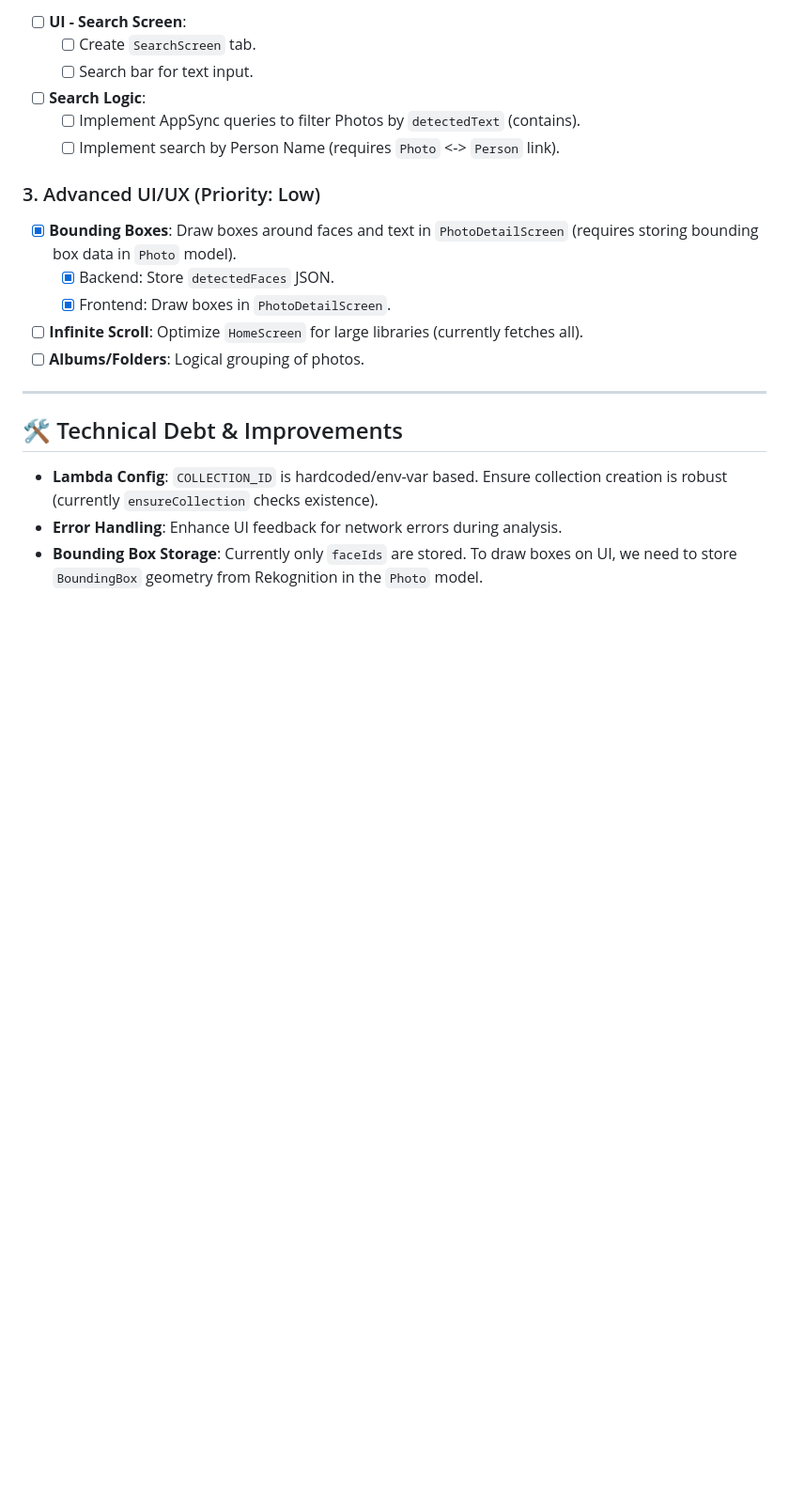
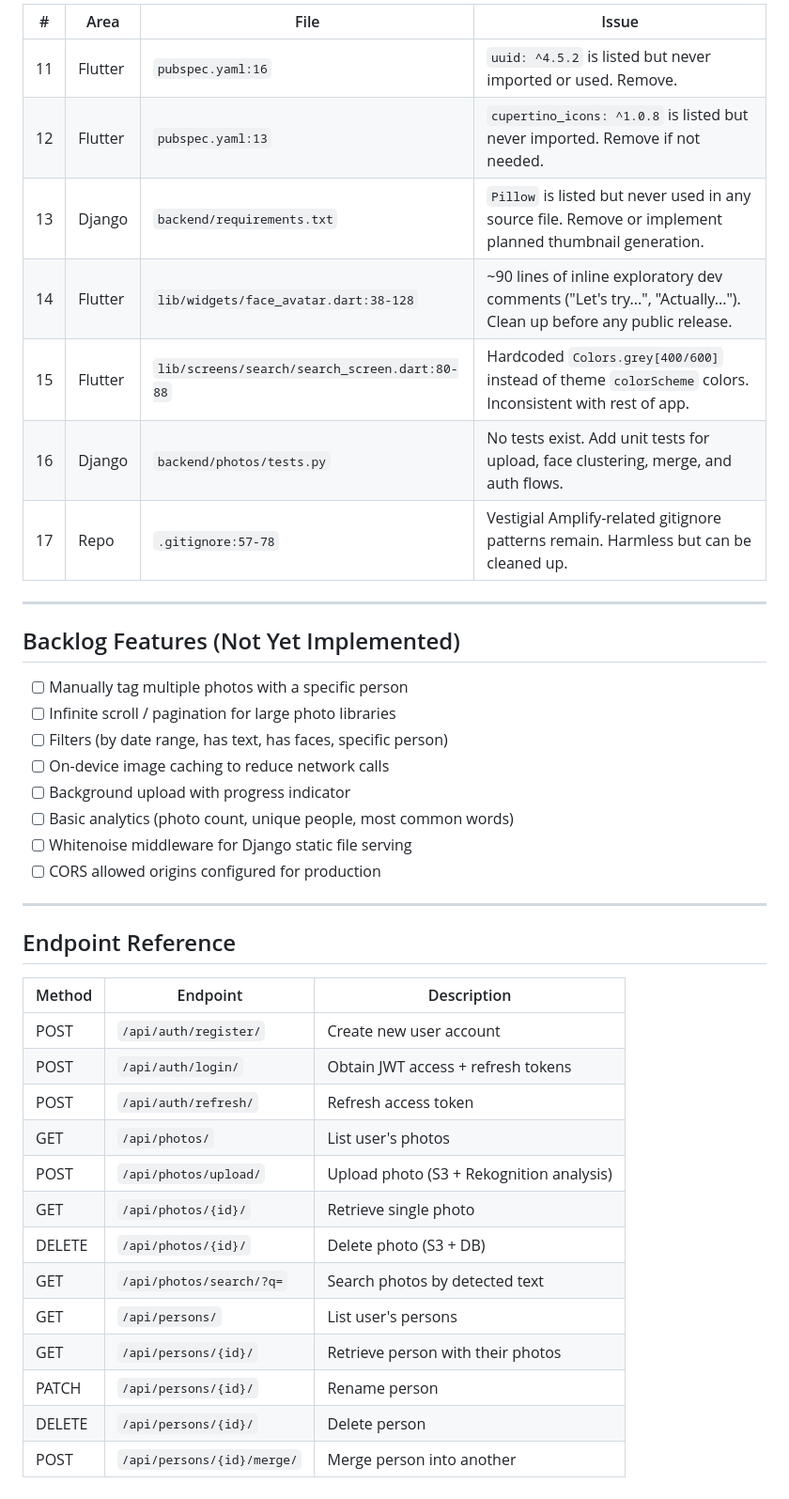
Before and after one commit to sudols/photo-sense, a Markdown page: TRACKING.md, the part around one of its changes. Shown at 94% size. GitHub-like rendering; blank space fills up the shorter version.

```diff
--- a/TRACKING.md
+++ b/TRACKING.md
@@ -60,23 +78,43 @@ _Goal: Find photos by content._
 
-- [ ] **UI - Search Screen**:
-  - [ ] Create `SearchScreen` tab.
-  - [ ] Search bar for text input.
-- [ ] **Search Logic**:
-  - [ ] Implement AppSync queries to filter Photos by `detectedText` (contains).
-  - [ ] Implement search by Person Name (requires `Photo` <-> `Person` link).
-
-### 3. Advanced UI/UX (Priority: Low)
-
-- [x] **Bounding Boxes**: Draw boxes around faces and text in `PhotoDetailScreen` (requires storing bounding box data in `Photo` model).
-  - [x] Backend: Store `detectedFaces` JSON.
-  - [x] Frontend: Draw boxes in `PhotoDetailScreen`.
-- [ ] **Infinite Scroll**: Optimize `HomeScreen` for large libraries (currently fetches all).
-- [ ] **Albums/Folders**: Logical grouping of photos.
+| # | Area | File | Issue |
+|---|------|------|-------|
+| 11 | Flutter | `pubspec.yaml:16` | `uuid: ^4.5.2` is listed but never imported or used. Remove. |
+| 12 | Flutter | `pubspec.yaml:13` | `cupertino_icons: ^1.0.8` is listed but never imported. Remove if not needed. |
+| 13 | Django | `backend/requirements.txt` | `Pillow` is listed but never used in any source file. Remove or implement planned thumbnail generation. |
+| 14 | Flutter | `lib/widgets/face_avatar.dart:38-128` | ~90 lines of inline exploratory dev comments ("Let's try...", "Actually..."). Clean up before any public release. |
+| 15 | Flutter | `lib/screens/search/search_screen.dart:80-88` | Hardcoded `Colors.grey[400/600]` instead of theme `colorScheme` colors. Inconsistent with rest of app. |
+| 16 | Django | `backend/photos/tests.py` | No tests exist. Add unit tests for upload, face clustering, merge, and auth flows. |
+| 17 | Repo | `.gitignore:57-78` | Vestigial Amplify-related gitignore patterns remain. Harmless but can be cleaned up. |
 
 ---
 
-## 🛠 Technical Debt & Improvements
+## Backlog Features (Not Yet Implemented)
 
-- **Lambda Config**: `COLLECTION_ID` is hardcoded/env-var based. Ensure collection creation is robust (currently `ensureCollection` checks existence).
-- **Error Handling**: Enhance UI feedback for network errors during analysis.
-- **Bounding Box Storage**: Currently only `faceIds` are stored. To draw boxes on UI, we need to store `BoundingBox` geometry from Rekognition in the `Photo` model.
+- [ ] Manually tag multiple photos with a specific person
+- [ ] Infinite scroll / pagination for large photo libraries
+- [ ] Filters (by date range, has text, has faces, specific person)
+- [ ] On-device image caching to reduce network calls
+- [ ] Background upload with progress indicator
+- [ ] Basic analytics (photo count, unique people, most common words)
+- [ ] Whitenoise middleware for Django static file serving
+- [ ] CORS allowed origins configured for production
+
+---
+
+## Endpoint Reference
+
+| Method | Endpoint | Description |
+|--------|----------|-------------|
+| POST | `/api/auth/register/` | Create new user account |
+| POST | `/api/auth/login/` | Obtain JWT access + refresh tokens |
+| POST | `/api/auth/refresh/` | Refresh access token |
+| GET | `/api/photos/` | List user's photos |
+| POST | `/api/photos/upload/` | Upload photo (S3 + Rekognition analysis) |
+| GET | `/api/photos/{id}/` | Retrieve single photo |
+| DELETE | `/api/photos/{id}/` | Delete photo (S3 + DB) |
+| GET | `/api/photos/search/?q=` | Search photos by detected text |
+| GET | `/api/persons/` | List user's persons |
+| GET | `/api/persons/{id}/` | Retrieve person with their photos |
+| PATCH | `/api/persons/{id}/` | Rename person |
+| DELETE | `/api/persons/{id}/` | Delete person |
+| POST | `/api/persons/{id}/merge/` | Merge person into another |
```
Also changed, not shown: other parts of TRACKING.md (+57 -39 lines).
